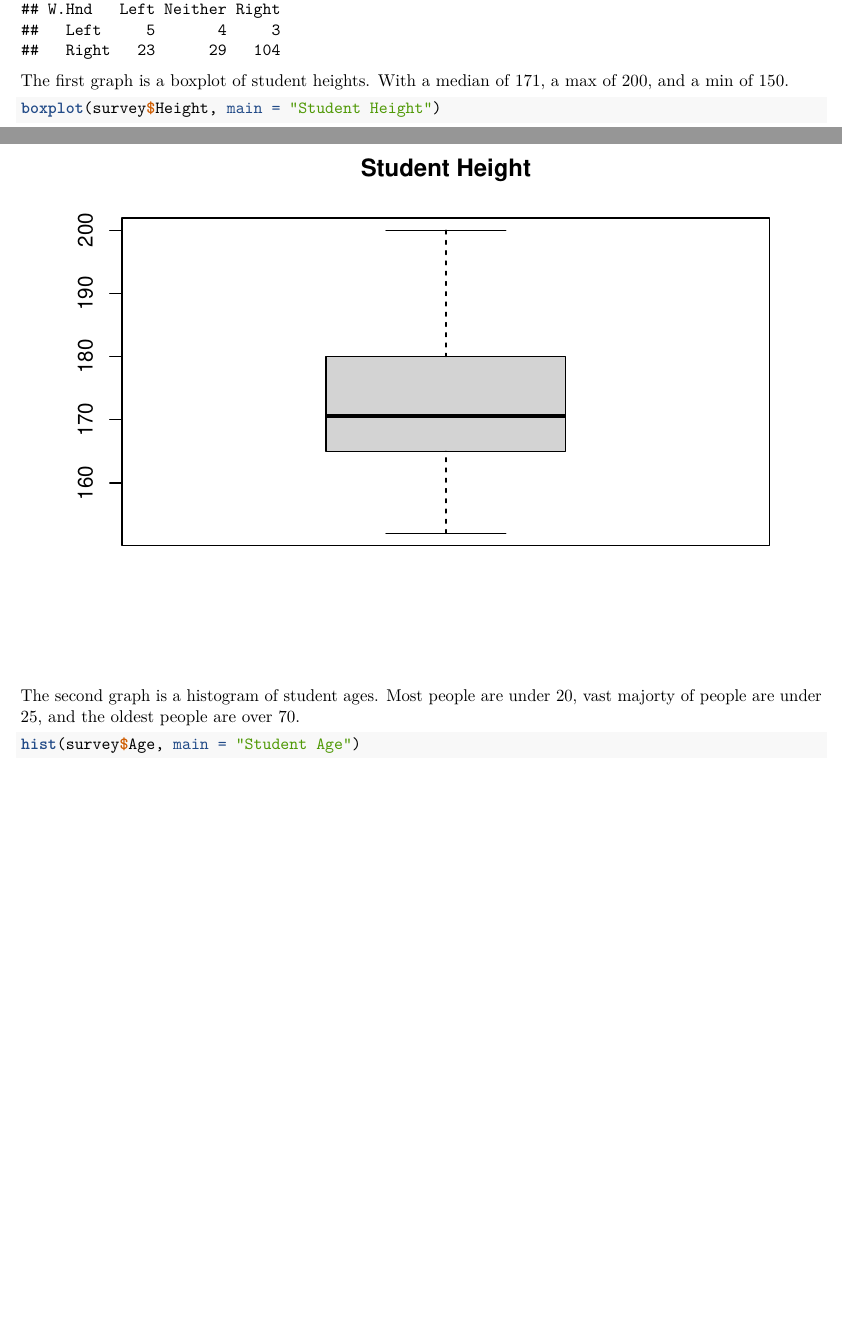
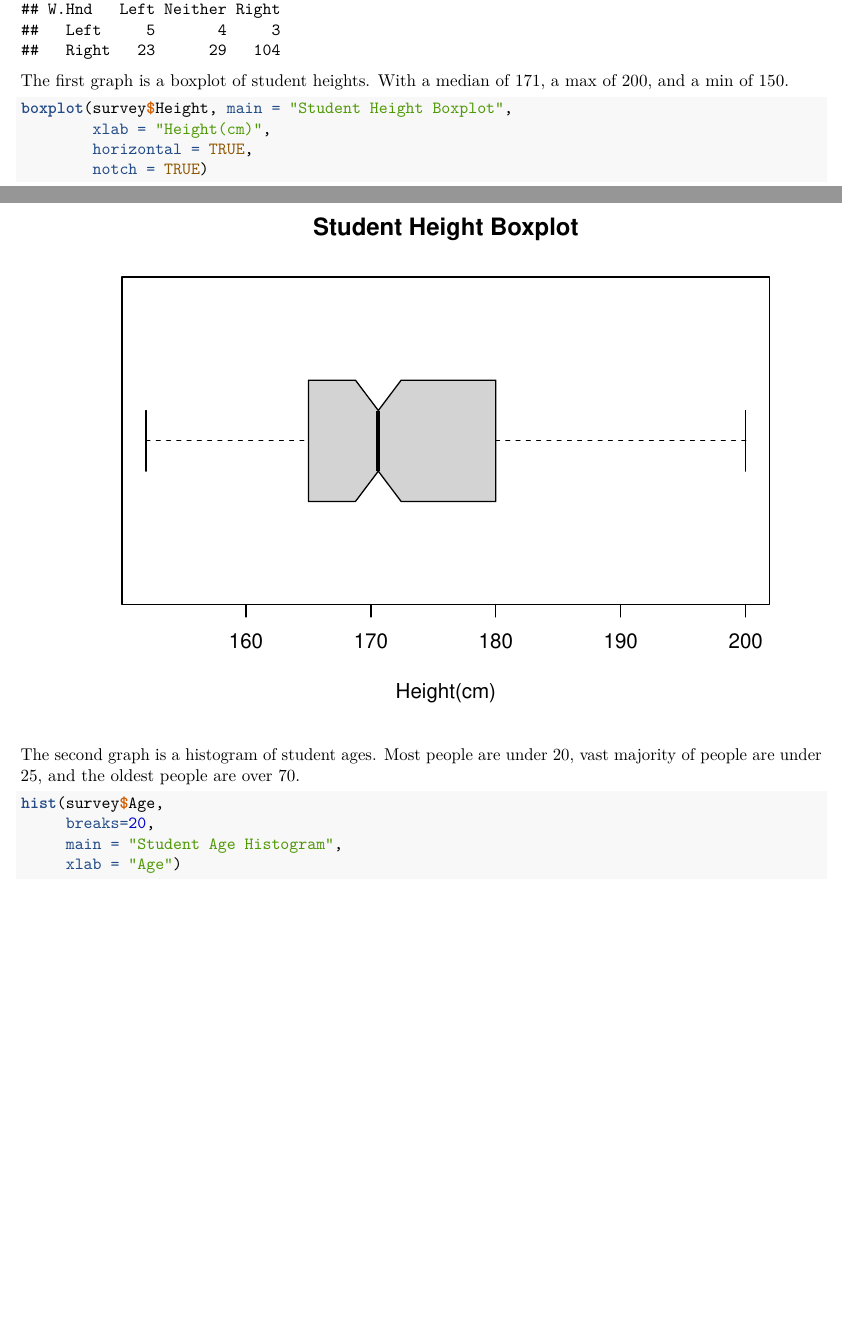
Before and after one commit to Luu2002/Project-1, an R Markdown document (proj/project.Rmd): two parts of pages 1 and 2 of 10, joined at a grey line, cut so that both start at the same text, the shorter picture padded with empty space. Rendered offline with R 4.5, knitr and Pandoc, then LaTeX, with nearby package versions.

Commit message:
minor changes

````diff
--- a/proj/project.Rmd
+++ b/proj/project.Rmd
@@ -30,12 +30,18 @@ table(data.frame("W.Hnd" = survey$W.Hnd, "Clap" = survey$Clap))
 
 The first graph is a boxplot of student heights. With a median of 171, a max of 200, and a min of 150.
 ```{r}
-boxplot(survey$Height, main = "Student Height")
+boxplot(survey$Height, main = "Student Height Boxplot",
+        xlab = "Height(cm)",
+        horizontal = TRUE,
+        notch = TRUE)
 ```
 
-The second graph is a histogram of student ages. Most people are under 20, vast majorty of people are under 25, and the oldest people are over 70.
+The second graph is a histogram of student ages. Most people are under 20, vast majority of people are under 25, and the oldest people are over 70.
 ```{r}
-hist(survey$Age, main = "Student Age")
+hist(survey$Age,
+     breaks=20,
+     main = "Student Age Histogram",
+     xlab = "Age")
 ```
 
 Finally, you can see the summary statistics for 2 variables. Student pulse rate(beats per minute) and student writing hand span(distance from tip of thumb to tip of little finger of spread hand).
````
Also changed, not shown: proj/project.Rmd (2 more changed lines).
